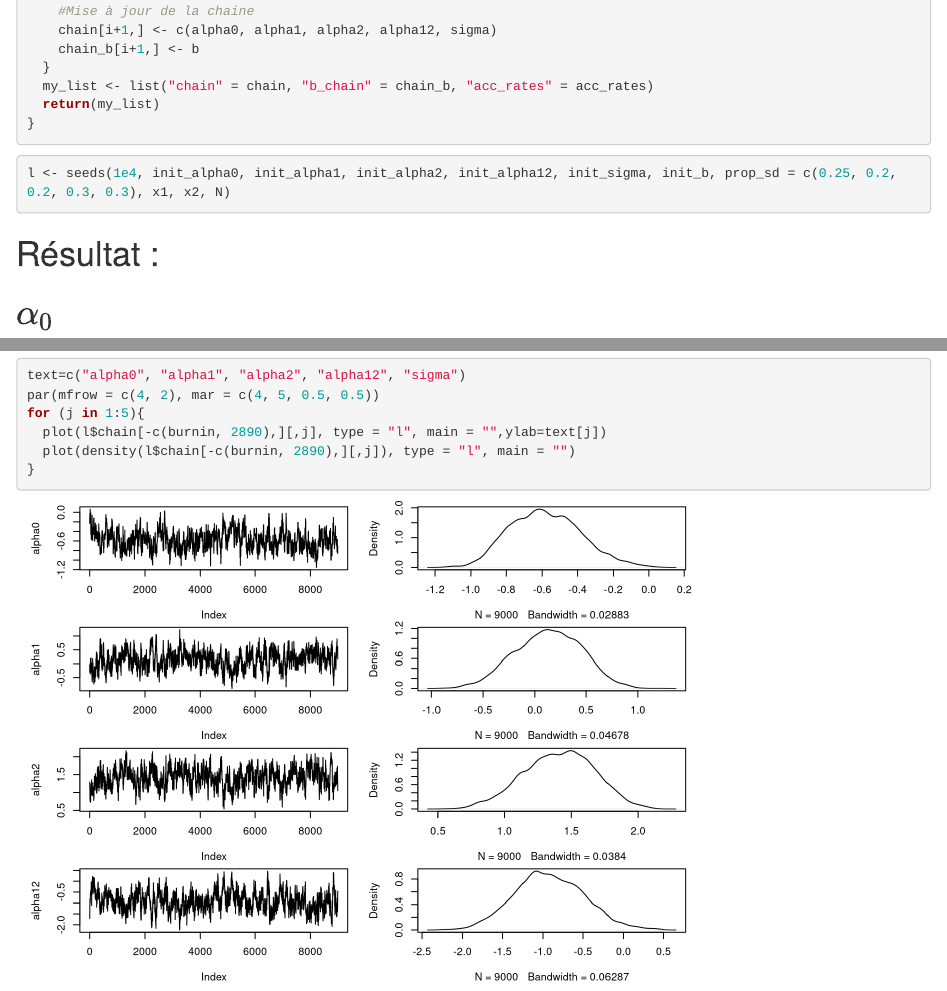
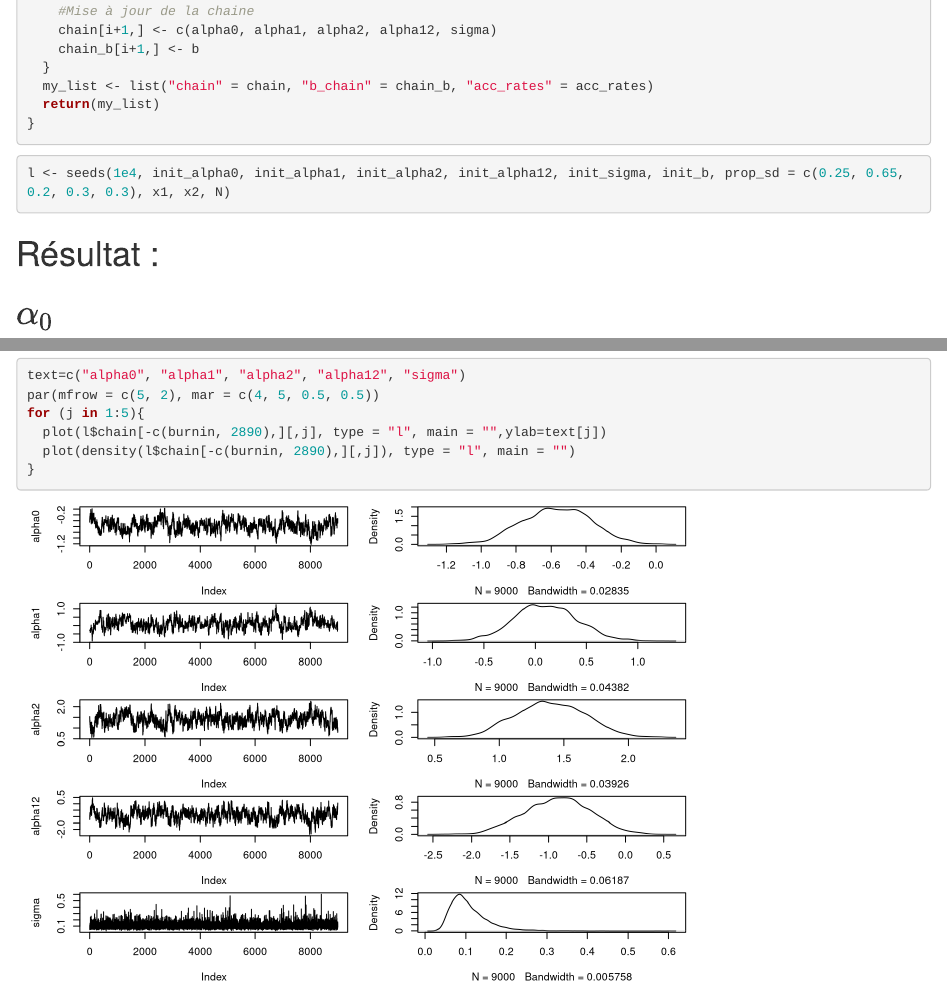
Before and after one commit to amalzgheibfuentes/Seeds, an R Markdown document (Seeds-Aya.Rmd): the page in a window 1100 px wide, from 2670 px down, and a second part further down, joined at a grey line. Rendered offline with R 4.5, knitr and Pandoc, with nearby package versions; code that draws random numbers runs with fixed seeds of ours; some code elsewhere in the file could not run offline.

Commit message:
Update Seeds-Aya.Rmd

````diff
--- a/Seeds-Aya.Rmd
+++ b/Seeds-Aya.Rmd
@@ -147,7 +147,7 @@ seeds <- function(nchain, init_alpha0, init_alpha1, init_alpha2, init_alpha12, i
 
 
 ```{r}
-l <- seeds(1e4, init_alpha0, init_alpha1, init_alpha2, init_alpha12, init_sigma, init_b, prop_sd = c(0.25, 0.2, 0.2, 0.3, 0.3), x1, x2, N)
+l <- seeds(1e4, init_alpha0, init_alpha1, init_alpha2, init_alpha12, init_sigma, init_b, prop_sd = c(0.25, 0.65, 0.2, 0.3, 0.3), x1, x2, N)
 ```
 
 # Résultat :
@@ -219,10 +219,9 @@ plot(mcmc(l$b_chain[-burnin,][,20]))
 ```
 ```{r}
 text=c("alpha0", "alpha1", "alpha2", "alpha12", "sigma")
-par(mfrow = c(4, 2), mar = c(4, 5, 0.5, 0.5))
+par(mfrow = c(5, 2), mar = c(4, 5, 0.5, 0.5))
 for (j in 1:5){
   plot(l$chain[-c(burnin, 2890),][,j], type = "l", main = "",ylab=text[j])
   plot(density(l$chain[-c(burnin, 2890),][,j]), type = "l", main = "")
 }
-
 ```
````
